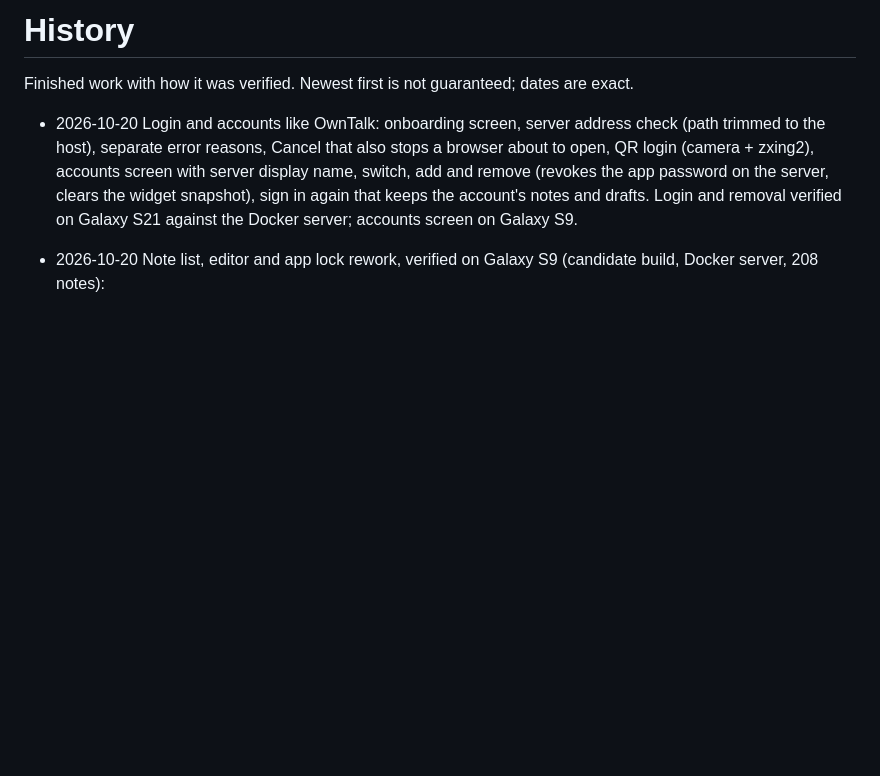
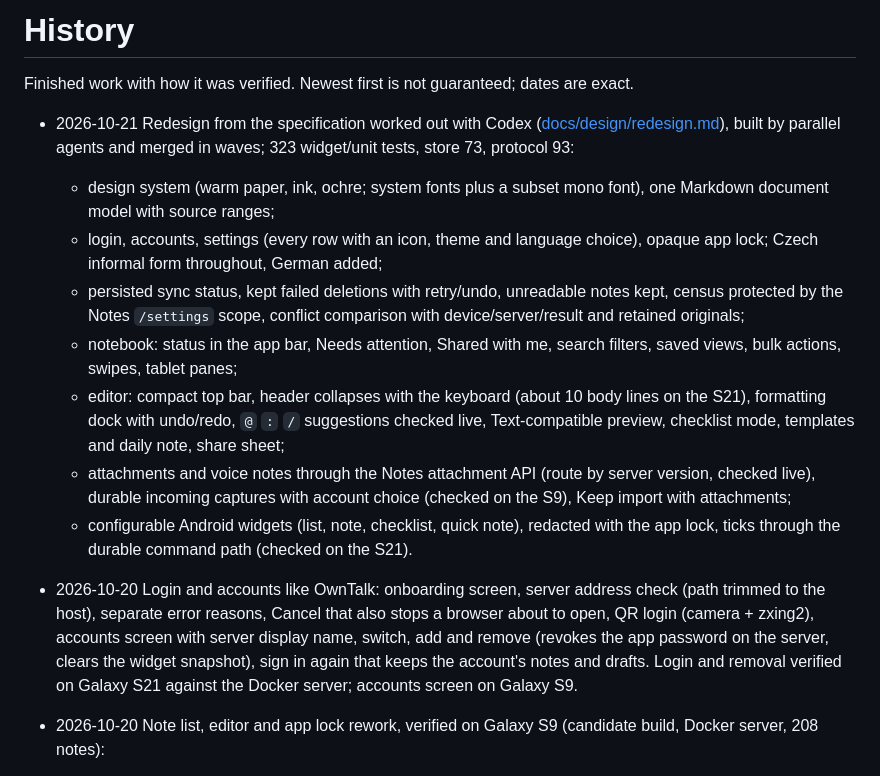
Before and after one commit to nks-hub/ownnotes, a Markdown page: docs/history.md, the part around the change. GitHub-like rendering; blank space fills up the shorter version.

```diff
--- a/docs/history.md
+++ b/docs/history.md
@@ -1,6 +1,29 @@
 # History
 
 Finished work with how it was verified. Newest first is not guaranteed; dates are exact.
+
+- 2026-10-21 Redesign from the specification worked out with Codex
+  ([docs/design/redesign.md](design/redesign.md)), built by parallel agents
+  and merged in waves; 323 widget/unit tests, store 73, protocol 93:
+  - design system (warm paper, ink, ochre; system fonts plus a subset mono
+    font), one Markdown document model with source ranges;
+  - login, accounts, settings (every row with an icon, theme and language
+    choice), opaque app lock; Czech informal form throughout, German added;
+  - persisted sync status, kept failed deletions with retry/undo,
+    unreadable notes kept, census protected by the Notes `/settings` scope,
+    conflict comparison with device/server/result and retained originals;
+  - notebook: status in the app bar, Needs attention, Shared with me,
+    search filters, saved views, bulk actions, swipes, tablet panes;
+  - editor: compact top bar, header collapses with the keyboard (about 10
+    body lines on the S21), formatting dock with undo/redo, `@` `:` `/`
+    suggestions checked live, Text-compatible preview, checklist mode,
+    templates and daily note, share sheet;
+  - attachments and voice notes through the Notes attachment API (route by
+    server version, checked live), durable incoming captures with account
+    choice (checked on the S9), Keep import with attachments;
+  - configurable Android widgets (list, note, checklist, quick note),
+    redacted with the app lock, ticks through the durable command path
+    (checked on the S21).
 
 - 2026-10-20 Login and accounts like OwnTalk: onboarding screen, server
   address check (path trimmed to the host), separate error reasons, Cancel
```
Also changed, not shown: TODO.md (+25 -64 lines).
